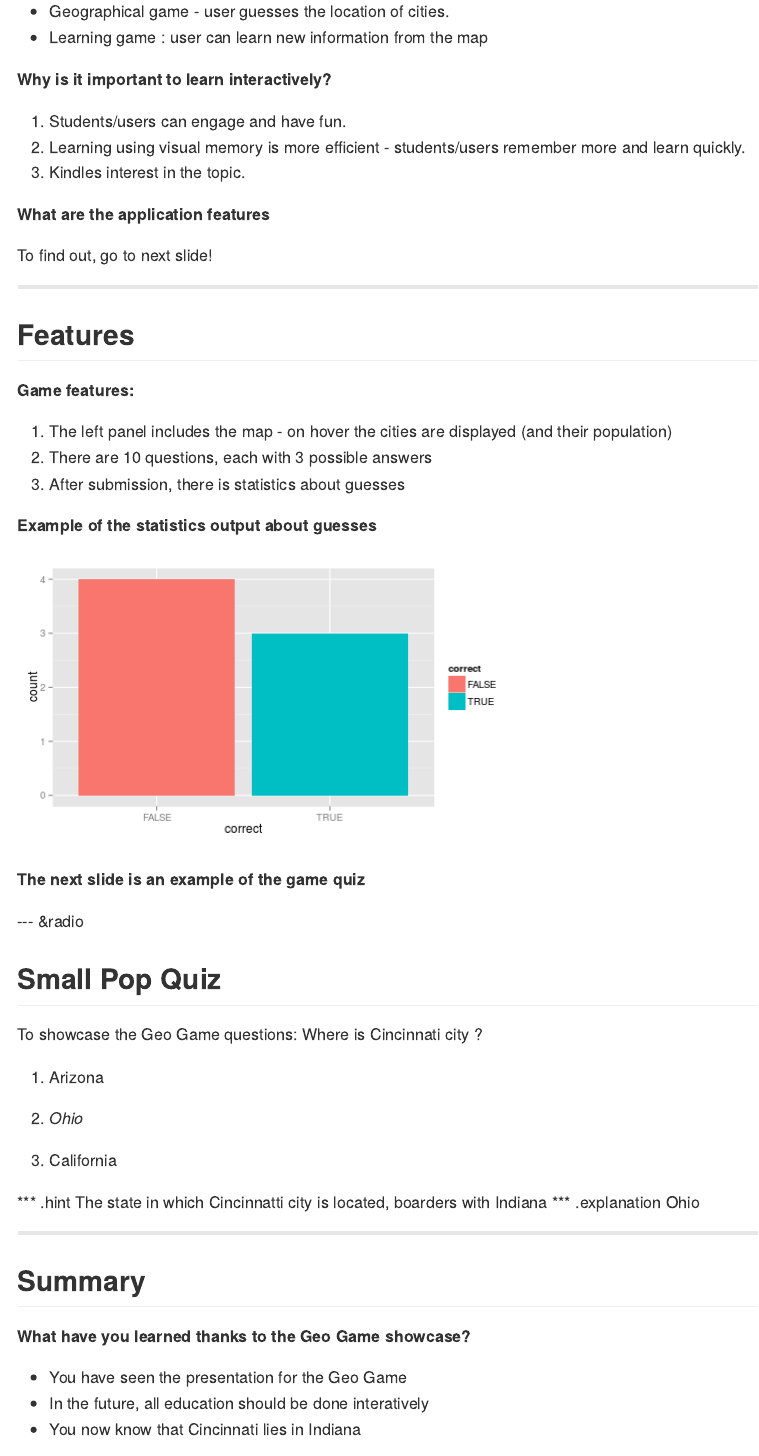
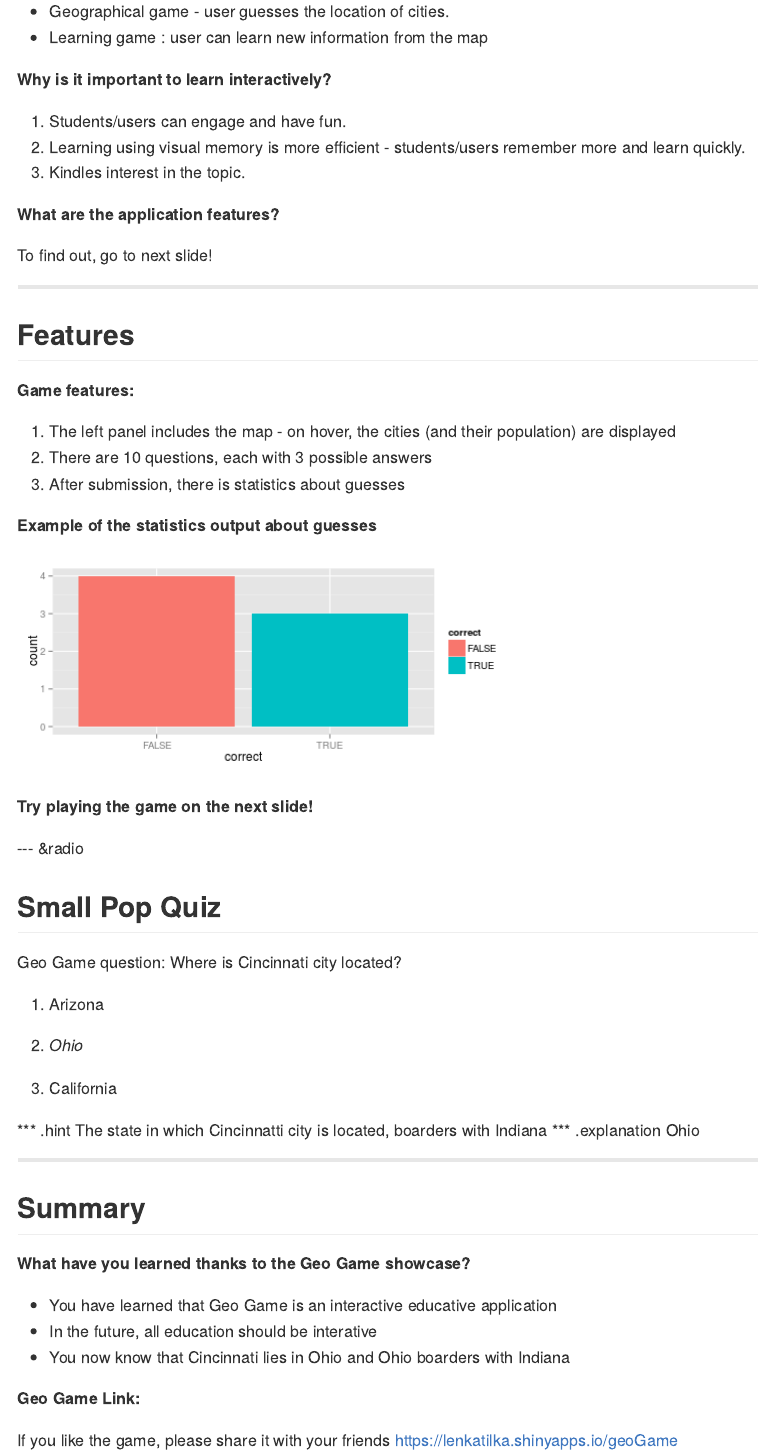
Before and after one commit to lenkatilka/lenkatilka.github.io, an R Markdown document (index.Rmd): the page in a window 1100 px wide, from 130 px down. The pictures show the output file index.md that the author committed with the source, drawn offline in the style of GitHub.

Commit message:
Initial commit

````diff
--- a/index.Rmd
+++ b/index.Rmd
@@ -25,7 +25,7 @@ knit        : slidify::knit2slides
 2. Learning using visual memory is more efficient - students/users remember more and learn quickly.
 3. Kindles interest in the topic.
 
-**What are the application features**
+**What are the application features?**
 
 To find out, go to next slide!
 
@@ -35,7 +35,7 @@ To find out, go to next slide!
 
 **Game features:**
 
-1. The left panel includes the map - on hover the cities are displayed (and their population)
+1. The left panel includes the map - on hover, the cities (and their population) are displayed
 2. There are 10 questions, each with 3 possible answers
 3. After submission, there is statistics about guesses
 
@@ -49,11 +49,12 @@ library(ggplot2)
     plot(n1)
 ```
 
-**The next slide is an example of the game quiz**
+**Try playing the game on the next slide!**
 
 --- &radio
 ## Small Pop Quiz
-To showcase the Geo Game questions:  Where is Cincinnati city ?
+
+Geo Game question:  Where is Cincinnati city located?
 
 1. Arizona
 
@@ -72,6 +73,11 @@ Ohio
 
 **What have you learned thanks to the Geo Game showcase?**
 
-* You have seen the presentation for the Geo Game
-* In the future, all education should be done interatively
-* You now know that Cincinnati lies in Indiana
+* You have learned that Geo Game is an interactive educative application
+* In the future, all education should be interative
+* You now know that Cincinnati lies in Ohio and Ohio boarders with Indiana
+
+**Geo Game Link:**
+
+If you like the game, please share it with your friends
+https://lenkatilka.shinyapps.io/geoGame
````
Also changed, not shown: assets/fig/unnamed-chunk-1-1.png, index.html, index.md, index.Rmd (2 more changed lines).
